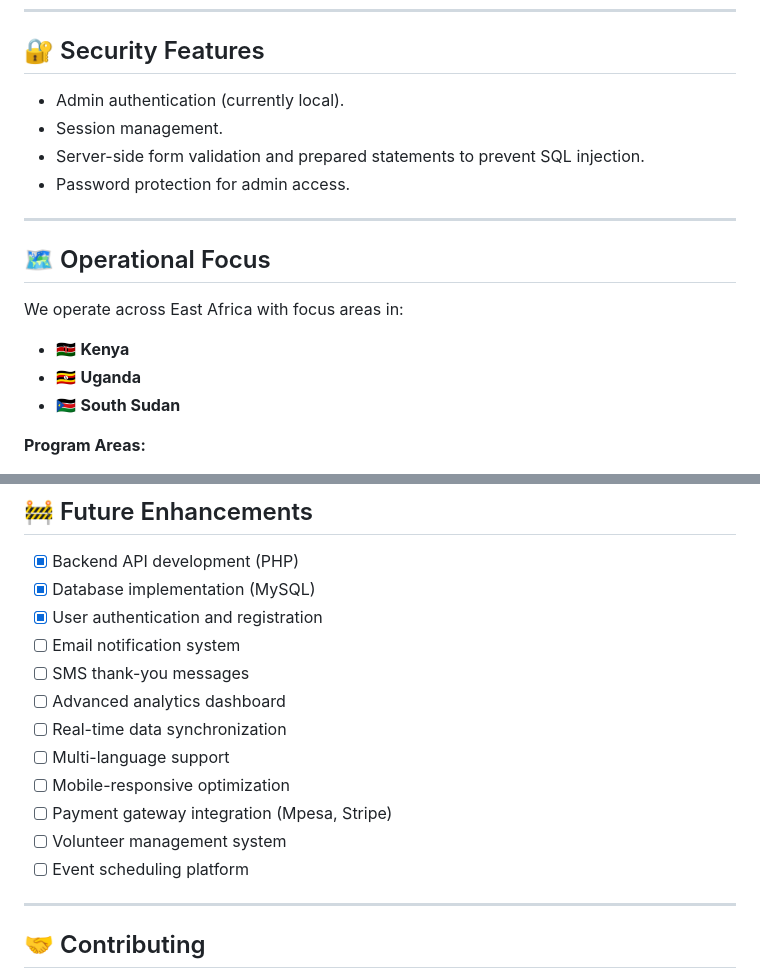
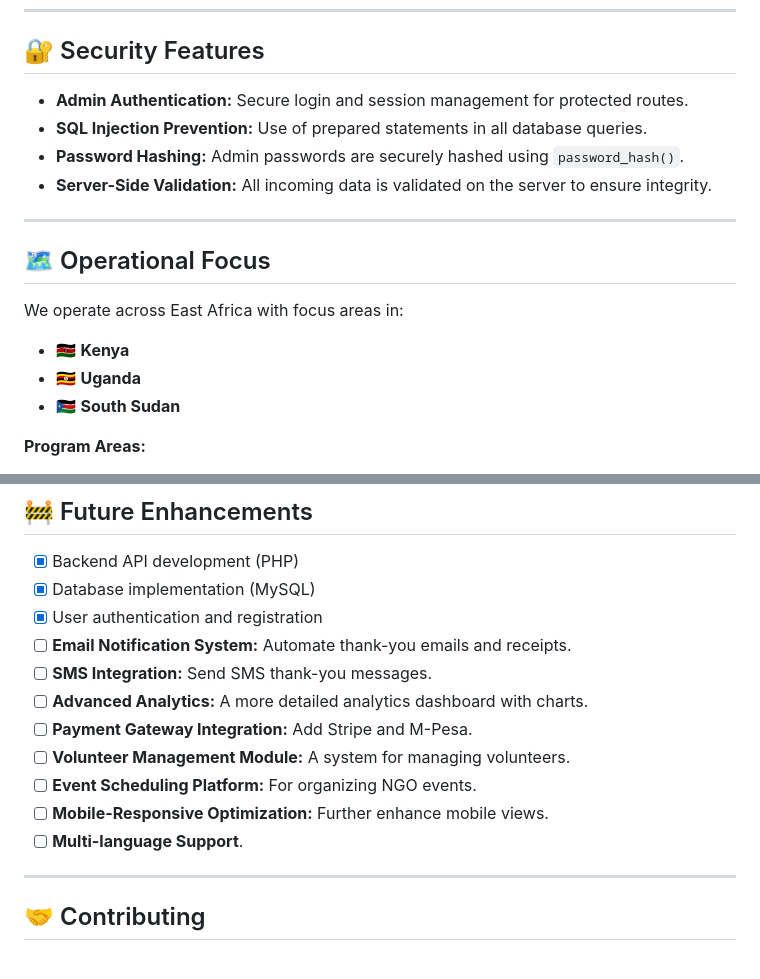
Before and after one commit to maxproy/NGO-donor-program, a Markdown page: README.md, 2 parts joined by grey strips. Rendered like a GitHub page.

```diff
--- a/README.md
+++ b/README.md
@@ -84,18 +133,19 @@ The application uses a **MySQL database** for all data persistence, managed by a
 ---
 
 ## 🔐 Security Features
-* Admin authentication (currently local).
-* Session management.
-* Server-side form validation and prepared statements to prevent SQL injection.
-* Password protection for admin access.
+
+*   **Admin Authentication:** Secure login and session management for protected routes.
+*   **SQL Injection Prevention:** Use of prepared statements in all database queries.
+*   **Password Hashing:** Admin passwords are securely hashed using `password_hash()`.
+*   **Server-Side Validation:** All incoming data is validated on the server to ensure integrity.
 
 ---
 
 ## 🗺️ Operational Focus
 We operate across East Africa with focus areas in:
-* 🇰🇪 **Kenya**
-* 🇺🇬 **Uganda**
-* 🇸🇸 **South Sudan**
+*   🇰🇪 **Kenya**
+*   🇺🇬 **Uganda**
+*   🇸🇸 **South Sudan**
 
 **Program Areas:**
 * **Child Protection:** Ensuring safety and rights for vulnerable children.
@@ -134,15 +184,14 @@ We operate across East Africa with focus areas in:
 - [x] Backend API development (PHP)
 - [x] Database implementation (MySQL)
 - [x] User authentication and registration
-- [ ] Email notification system
-- [ ] SMS thank-you messages
-- [ ] Advanced analytics dashboard
-- [ ] Real-time data synchronization
-- [ ] Multi-language support
-- [ ] Mobile-responsive optimization
-- [ ] Payment gateway integration (Mpesa, Stripe)
-- [ ] Volunteer management system
-- [ ] Event scheduling platform
+- [ ] **Email Notification System:** Automate thank-you emails and receipts.
+- [ ] **SMS Integration:** Send SMS thank-you messages.
+- [ ] **Advanced Analytics:** A more detailed analytics dashboard with charts.
+- [ ] **Payment Gateway Integration:** Add Stripe and M-Pesa.
+- [ ] **Volunteer Management Module:** A system for managing volunteers.
+- [ ] **Event Scheduling Platform:** For organizing NGO events.
+- [ ] **Mobile-Responsive Optimization:** Further enhance mobile views.
+- [ ] **Multi-language Support**.
 
 ---
 
```
Also changed, not shown: other parts of README.md (+106 -57 lines).
